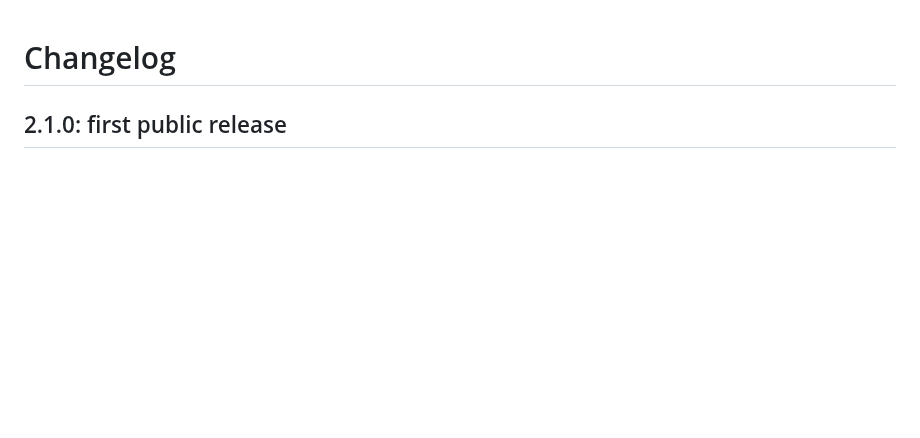
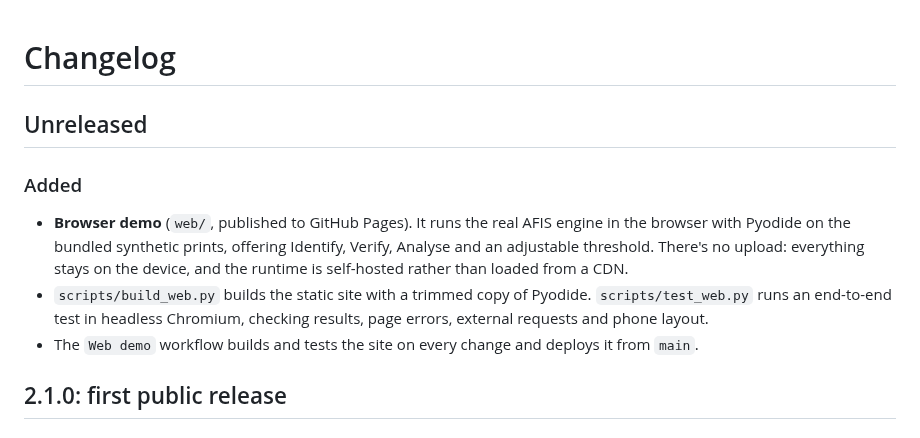
Before and after one commit to thespaceio/AFIS, a Markdown page: CHANGELOG.md, the part around the change. GitHub-like rendering; blank space fills up the shorter version.

```diff
--- a/CHANGELOG.md
+++ b/CHANGELOG.md
@@ -1,4 +1,11 @@
 # Changelog
+
+## Unreleased
+
+### Added
+- **Browser demo** (`web/`, published to GitHub Pages). It runs the real AFIS engine in the browser with Pyodide on the bundled synthetic prints, offering Identify, Verify, Analyse and an adjustable threshold. There's no upload: everything stays on the device, and the runtime is self-hosted rather than loaded from a CDN.
+- `scripts/build_web.py` builds the static site with a trimmed copy of Pyodide. `scripts/test_web.py` runs an end-to-end test in headless Chromium, checking results, page errors, external requests and phone layout.
+- The `Web demo` workflow builds and tests the site on every change and deploys it from `main`.
 
 ## 2.1.0: first public release
 
```
Also changed, not shown: README.md (+29 -2 lines), docs/web_demo.png (added), 10 other files.
